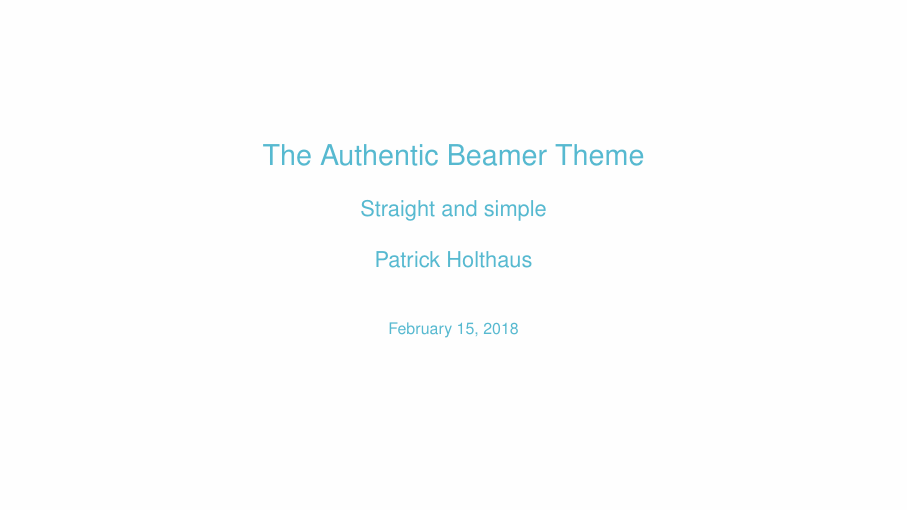
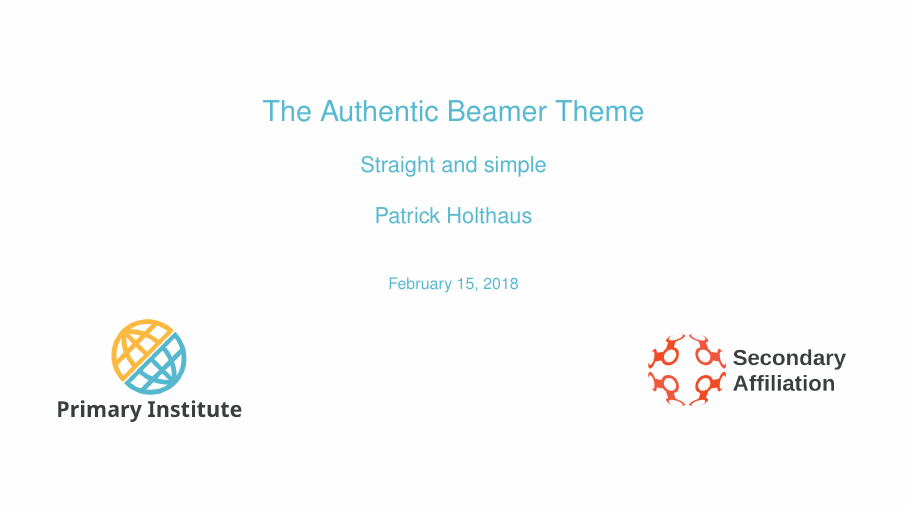
Before and after one commit to pholthau/beamer-authentic, LaTeX slides (example.tex): page 1 of 12. Compiled offline with pdfLaTeX.

Commit message:
add example logos

```diff
--- a/example.tex
+++ b/example.tex
@@ -30,10 +30,12 @@
 % \primarylogo[<margin>]{<img>}
 %   img:        image to display (filename)             default: <unset>
 %   margin:     margin in page header (length)          default: 0pt
+\primarylogo[.5\A]{primary}
 
 % secondary logo image for front page
-% \secondarylogo[<size>]{<img>}
+% \secondarylogo{<img>}
 %   img:        image to display (filename)             default: <unset>
+\secondarylogo{secondary-alt}
 
 %%
 %% Slide header options
@@ -68,6 +70,7 @@
 % (lower left)
 % \myurl{<address>}
 %   address:    address to display                     default: <unset>
+\myurl{www.some-institute.com}
 
 \begin{document}
 
```
Also changed, not shown: primary.png (added), secondary-alt.png (added), secondary.png (added).
